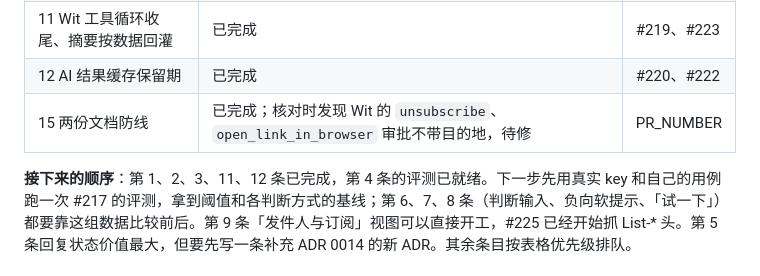
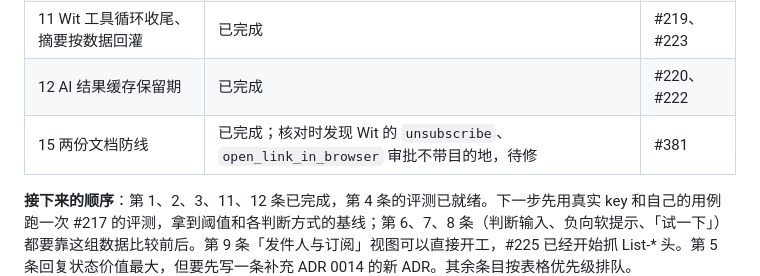
Before and after one commit to godwit-email/godwit, a Markdown page: docs/research/inbox-zero.md, the part around the change. Drawn GitHub-style.

Commit message:
docs(research): link item 15 to its PR
Co-Authored-By: Claude Opus 5.5 <noreply@anthropic.com>

```diff
--- a/docs/research/inbox-zero.md
+++ b/docs/research/inbox-zero.md
@@ -16,7 +16,7 @@
 | 1 一键退订 | 已完成 | #218、#225 |
 | 11 Wit 工具循环收尾、摘要按数据回灌 | 已完成 | #219、#223 |
 | 12 AI 结果缓存保留期 | 已完成 | #220、#222 |
-| 15 两份文档防线 | 已完成；核对时发现 Wit 的 `unsubscribe`、`open_link_in_browser` 审批不带目的地，待修 | PR_NUMBER |
+| 15 两份文档防线 | 已完成；核对时发现 Wit 的 `unsubscribe`、`open_link_in_browser` 审批不带目的地，待修 | #381 |
 
 **接下来的顺序**：第 1、2、3、11、12 条已完成，第 4 条的评测已就绪。下一步先用真实 key 和自己的用例跑一次 #217 的评测，拿到阈值和各判断方式的基线；第 6、7、8 条（判断输入、负向软提示、「试一下」）都要靠这组数据比较前后。第 9 条「发件人与订阅」视图可以直接开工，#225 已经开始抓 List-* 头。第 5 条回复状态价值最大，但要先写一条补充 ADR 0014 的新 ADR。其余条目按表格优先级排队。
 
```
